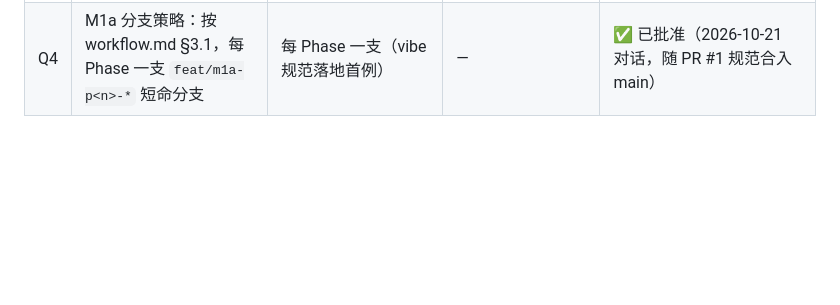
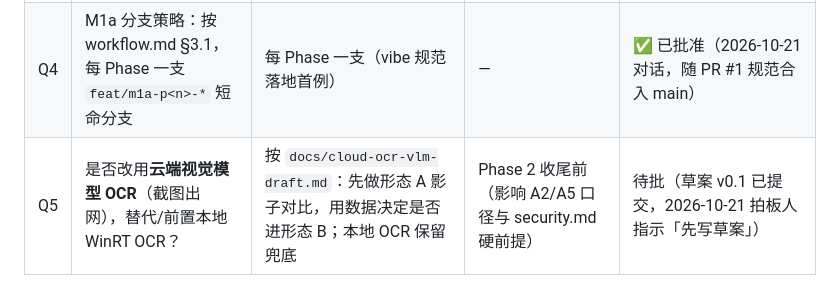
Before and after one commit to Charlie929-dot/Gotcha, a Markdown page: docs/m1a-plan.md, the part around the change. GitHub-like rendering; blank space fills up the shorter version.

Commit message:
docs: 云端视觉模型 OCR 草案 v0.1（Q5 待拍板，含隐私冲突与分期） (#9)

```diff
--- a/docs/m1a-plan.md
+++ b/docs/m1a-plan.md
@@ -147,3 +147,4 @@ tests/
 | Q2 | 依赖报备（§5 六项） | 全部批准 | **Phase 0 起全部**（脚手架即需 electron / electron-vite / vitest） | ✅ 已批准（2026-10-21 对话：六项全部批准，按 Phase 需要逐项引入，→ decisions.md D11） |
 | Q3 | OCR spike 两候选都不达标时，是否允许 RapidOCR 提前到 M1a？ | 允许，但需重新报备体积（onnxruntime ~100MB+） | 不阻塞开工；仅 2a 失败触发时需批 | 待批（可延后） |
 | Q4 | M1a 分支策略：按 workflow.md §3.1，每 Phase 一支 `feat/m1a-p<n>-*` 短命分支 | 每 Phase 一支（vibe 规范落地首例） | — | ✅ 已批准（2026-10-21 对话，随 PR #1 规范合入 main） |
+| Q5 | 是否改用**云端视觉模型 OCR**（截图出网），替代/前置本地 WinRT OCR？ | 按 `docs/cloud-ocr-vlm-draft.md`：先做形态 A 影子对比，用数据决定是否进形态 B；本地 OCR 保留兜底 | Phase 2 收尾前（影响 A2/A5 口径与 security.md 硬前提） | 待批（草案 v0.1 已提交，2026-10-21 拍板人指示「先写草案」） |
```
Also changed, not shown: docs/cloud-ocr-vlm-draft.md (added, +138 -0 lines).
